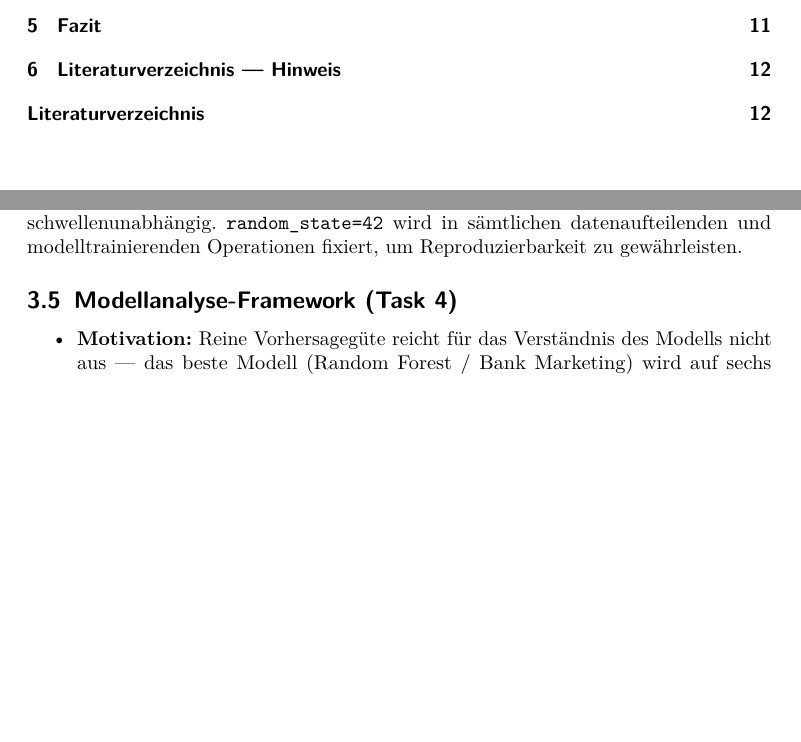
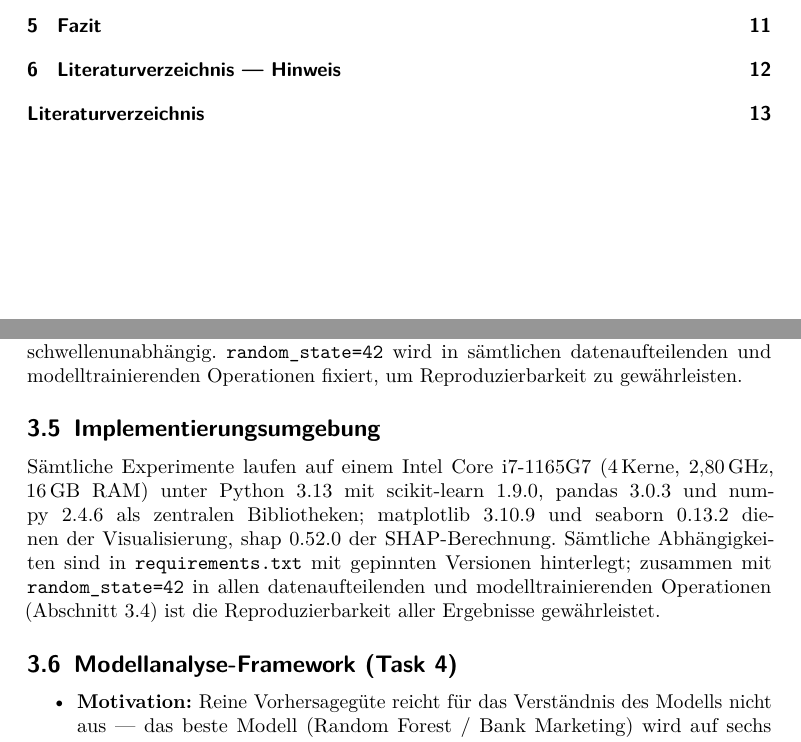
Before and after one commit to johannes3502/customer-decision-prediction, a LaTeX paper (paper/paper.tex): two parts of pages 1 and 6 of 12 before the commit and two parts of pages 1 and 6 of 13 after it, joined at a grey line, cut so that both start at the same text, the shorter picture padded with empty space. Compiled offline with pdfLaTeX.

Commit message:
Section 3.5: add implementation environment (hardware, libraries, reproducibility)
- New subsection 3.5 'Implementierungsumgebung' between 3.4 and
Modellanalyse-Framework
- 2 compact sentences covering: CPU (i7-1165G7, 16 GB RAM), Python 3.13,
scikit-learn 1.9.0, pandas 3.0.3, numpy 2.4.6, matplotlib 3.10.9,
seaborn 0.13.2, shap 0.52.0
- Reproducibility: requirements.txt with pinned versions + random_state=42
(references Section 3.4)
- Recompiled paper.pdf (13 pages, 0 errors)

```diff
--- a/paper/paper.tex
+++ b/paper/paper.tex
@@ -113,6 +113,11 @@ Der Zufallsgenerator wird durchgängig mit \texttt{random\_state=42} fixiert.
 Zur Bewertung der in Abschnitt~3.2 und~3.3 eingeführten Klassifikatoren wird jeder Datensatz in einen Trainings- (80\,\%) und einen Testanteil (20\,\%) aufgeteilt. Für Telco und Ecom erfolgt die Aufteilung stratifiziert über \texttt{train\_test\_split}, für Bank temporal an einem fixen Index, da die zeitlich geordneten makroökonomischen Merkmale einen Look-Ahead-Bias riskieren. Die Generalisierungsleistung aller sieben Modelle wird einheitlich mittels 5-facher Kreuzvalidierung auf dem Trainingsanteil geschätzt: \texttt{StratifiedKFold} ($k=5$) für Telco und Ecom erhält die Klassenverteilung pro Fold, \texttt{TimeSeriesSplit} ($k=5$) für Bank respektiert die zeitliche Ordnung. Für die fortgeschrittenen Modelle, deren Hyperparameter optimiert werden, kommt eine geschachtelte Kreuzvalidierung zum Einsatz: Ein innerer \texttt{GridSearchCV}-Loop bewertet Kandidaten anhand von \texttt{roc\_auc}, während ein äußerer Loop eine unverzerrte Schätzung der Generalisierungsfähigkeit liefert --- die äußeren Testdaten werden weder für Training noch für Tuning verwendet.
 
 Als Evaluierungsmetriken dienen F1-Score und ROC-AUC als primäre, Accuracy als sekundäre Kennzahl. Der F1-Score als harmonisches Mittel aus Precision und Recall balanciert beide Größen und ist bei unbalancierten Klassen aussagekräftiger als Accuracy, die bereits ein trivialer Majority-Klassifikator hoch erscheinen ließe --- im Bank-Datensatz beträgt der Minoritätsanteil lediglich 11,3\,\%. Der ROC-AUC misst die Trennfähigkeit über verschiedene Entscheidungsschwellen hinweg und ist damit schwellenunabhängig. \texttt{random\_state=42} wird in sämtlichen datenaufteilenden und modelltrainierenden Operationen fixiert, um Reproduzierbarkeit zu gewährleisten.
+
+\subsection{Implementierungsumgebung}
+\label{sec:implementation}
+
+Sämtliche Experimente laufen auf einem Intel Core i7-1165G7 (4\,Kerne, 2{,}80\,GHz, 16\,GB RAM) unter Python~3.13 mit scikit-learn~1.9.0, pandas~3.0.3 und numpy~2.4.6 als zentralen Bibliotheken; matplotlib~3.10.9 und seaborn~0.13.2 dienen der Visualisierung, shap~0.52.0 der SHAP-Berechnung. Sämtliche Abhängigkeiten sind in \texttt{requirements.txt} mit gepinnten Versionen hinterlegt; zusammen mit \texttt{random\_state=42} in allen datenaufteilenden und modelltrainierenden Operationen (Abschnitt~3.4) ist die Reproduzierbarkeit aller Ergebnisse gewährleistet.
 
 \subsection{Modellanalyse-Framework (Task 4)}
 \begin{itemize}
```
